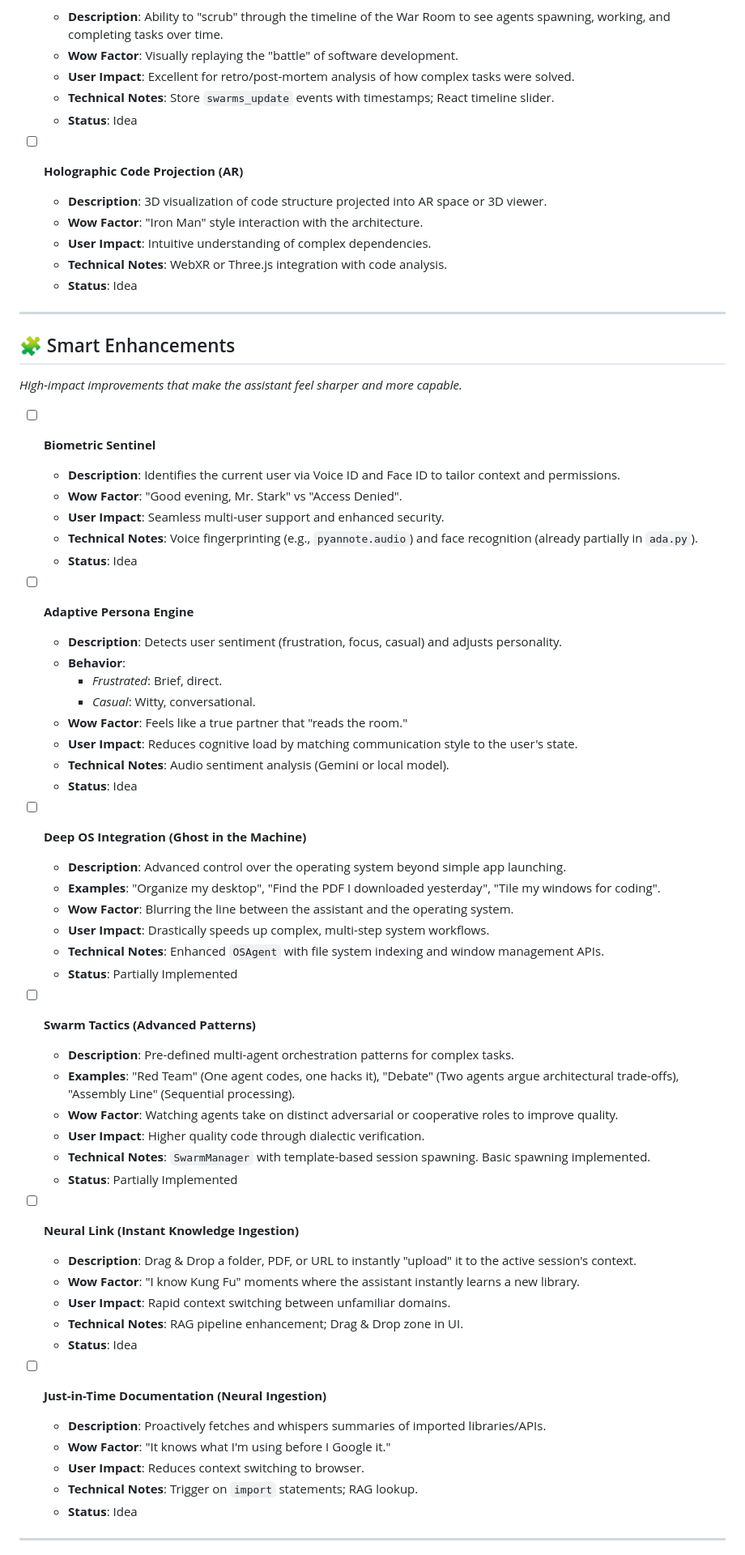
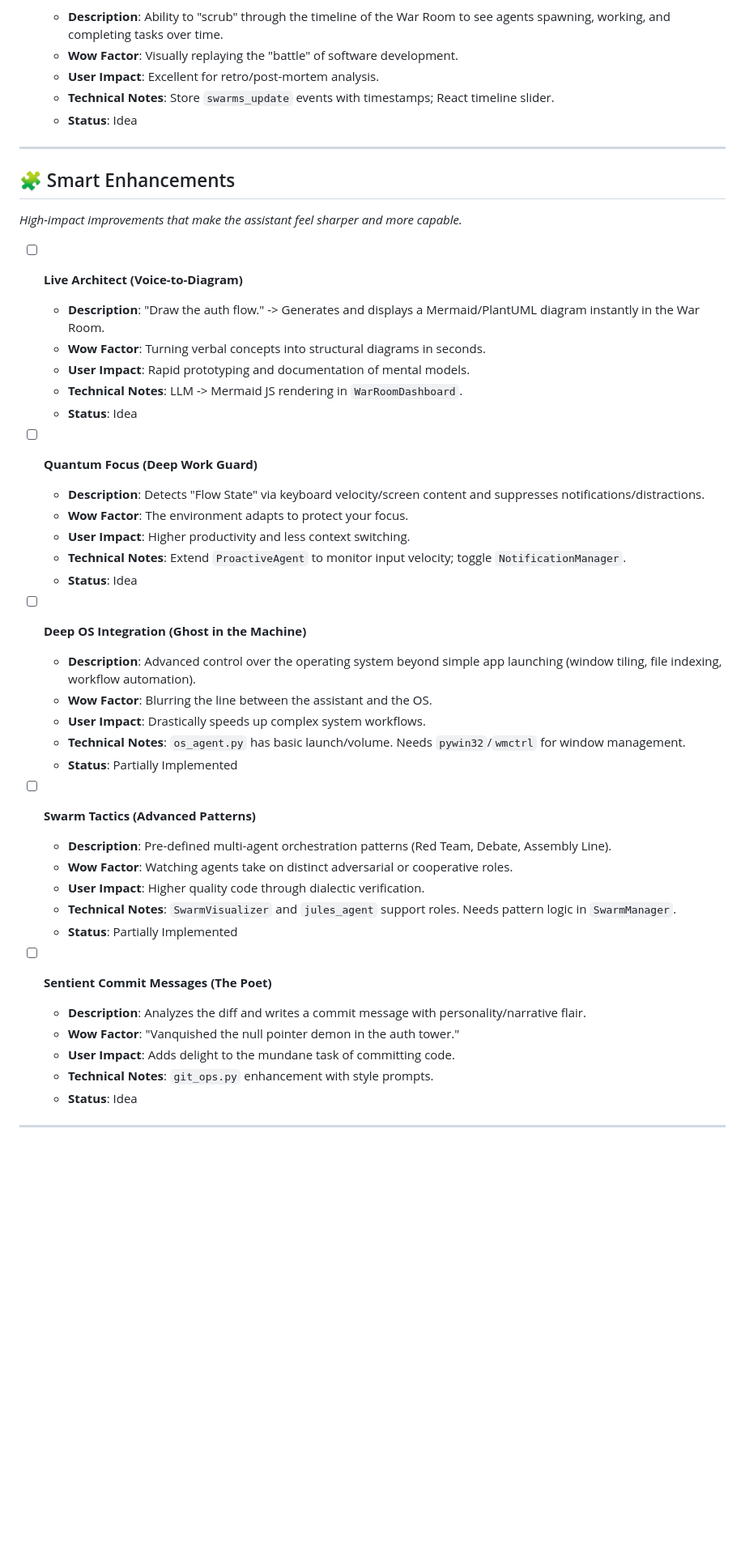
Before and after one commit to Cyberdogs7/agent_james, a Markdown page: TODO.md, the part around one of its changes. Shown at 81% size. Drawn GitHub-style; blank space fills up the shorter version.

```diff
--- a/TODO.md
+++ b/TODO.md
@@ -42,15 +42,8 @@ This document serves as the single source of truth for the evolution of the A.D.
 - [ ] **Temporal Replay (War Room Time Travel)**
   - **Description**: Ability to "scrub" through the timeline of the War Room to see agents spawning, working, and completing tasks over time.
   - **Wow Factor**: Visually replaying the "battle" of software development.
-  - **User Impact**: Excellent for retro/post-mortem analysis of how complex tasks were solved.
+  - **User Impact**: Excellent for retro/post-mortem analysis.
   - **Technical Notes**: Store `swarms_update` events with timestamps; React timeline slider.
-  - **Status**: Idea
-
-- [ ] **Holographic Code Projection (AR)**
-  - **Description**: 3D visualization of code structure projected into AR space or 3D viewer.
-  - **Wow Factor**: "Iron Man" style interaction with the architecture.
-  - **User Impact**: Intuitive understanding of complex dependencies.
-  - **Technical Notes**: WebXR or Three.js integration with code analysis.
   - **Status**: Idea
 
 ---
@@ -58,51 +51,39 @@ This document serves as the single source of truth for the evolution of the A.D.
 ## 🧩 Smart Enhancements
 *High-impact improvements that make the assistant feel sharper and more capable.*
 
-- [ ] **Biometric Sentinel**
-  - **Description**: Identifies the current user via Voice ID and Face ID to tailor context and permissions.
-  - **Wow Factor**: "Good evening, Mr. Stark" vs "Access Denied".
-  - **User Impact**: Seamless multi-user support and enhanced security.
-  - **Technical Notes**: Voice fingerprinting (e.g., `pyannote.audio`) and face recognition (already partially in `ada.py`).
+- [ ] **Live Architect (Voice-to-Diagram)**
+  - **Description**: "Draw the auth flow." -> Generates and displays a Mermaid/PlantUML diagram instantly in the War Room.
+  - **Wow Factor**: Turning verbal concepts into structural diagrams in seconds.
+  - **User Impact**: Rapid prototyping and documentation of mental models.
+  - **Technical Notes**: LLM -> Mermaid JS rendering in `WarRoomDashboard`.
   - **Status**: Idea
 
-- [ ] **Adaptive Persona Engine**
-  - **Description**: Detects user sentiment (frustration, focus, casual) and adjusts personality.
-  - **Behavior**:
-    - *Frustrated*: Brief, direct.
-    - *Casual*: Witty, conversational.
-  - **Wow Factor**: Feels like a true partner that "reads the room."
-  - **User Impact**: Reduces cognitive load by matching communication style to the user's state.
-  - **Technical Notes**: Audio sentiment analysis (Gemini or local model).
+- [ ] **Quantum Focus (Deep Work Guard)**
+  - **Description**: Detects "Flow State" via keyboard velocity/screen content and suppresses notifications/distractions.
+  - **Wow Factor**: The environment adapts to protect your focus.
+  - **User Impact**: Higher productivity and less context switching.
+  - **Technical Notes**: Extend `ProactiveAgent` to monitor input velocity; toggle `NotificationManager`.
   - **Status**: Idea
 
 - [ ] **Deep OS Integration (Ghost in the Machine)**
-  - **Description**: Advanced control over the operating system beyond simple app launching.
-  - **Examples**: "Organize my desktop", "Find the PDF I downloaded yesterday", "Tile my windows for coding".
-  - **Wow Factor**: Blurring the line between the assistant and the operating system.
-  - **User Impact**: Drastically speeds up complex, multi-step system workflows.
-  - **Technical Notes**: Enhanced `OSAgent` with file system indexing and window management APIs.
+  - **Description**: Advanced control over the operating system beyond simple app launching (window tiling, file indexing, workflow automation).
+  - **Wow Factor**: Blurring the line between the assistant and the OS.
+  - **User Impact**: Drastically speeds up complex system workflows.
+  - **Technical Notes**: `os_agent.py` has basic launch/volume. Needs `pywin32`/`wmctrl` for window management.
   - **Status**: Partially Implemented
 
 - [ ] **Swarm Tactics (Advanced Patterns)**
-  - **Description**: Pre-defined multi-agent orchestration patterns for complex tasks.
-  - **Examples**: "Red Team" (One agent codes, one hacks it), "Debate" (Two agents argue architectural trade-offs), "Assembly Line" (Sequential processing).
-  - **Wow Factor**: Watching agents take on distinct adversarial or cooperative roles to improve quality.
+  - **Description**: Pre-defined multi-agent orchestration patterns (Red Team, Debate, Assembly Line).
+  - **Wow Factor**: Watching agents take on distinct adversarial or cooperative roles.
   - **User Impact**: Higher quality code through dialectic verification.
-  - **Technical Notes**: `SwarmManager` with template-based session spawning. Basic spawning implemented.
+  - **Technical Notes**: `SwarmVisualizer` and `jules_agent` support roles. Needs pattern logic in `SwarmManager`.
   - **Status**: Partially Implemented
 
-- [ ] **Neural Link (Instant Knowledge Ingestion)**
-  - **Description**: Drag & Drop a folder, PDF, or URL to instantly "upload" it to the active session's context.
-  - **Wow Factor**: "I know Kung Fu" moments where the assistant instantly learns a new library.
-  - **User Impact**: Rapid context switching between unfamiliar domains.
-  - **Technical Notes**: RAG pipeline enhancement; Drag & Drop zone in UI.
-  - **Status**: Idea
-
-- [ ] **Just-in-Time Documentation (Neural Ingestion)**
-  - **Description**: Proactively fetches and whispers summaries of imported libraries/APIs.
-  - **Wow Factor**: "It knows what I'm using before I Google it."
-  - **User Impact**: Reduces context switching to browser.
-  - **Technical Notes**: Trigger on `import` statements; RAG lookup.
+- [ ] **Sentient Commit Messages (The Poet)**
+  - **Description**: Analyzes the diff and writes a commit message with personality/narrative flair.
+  - **Wow Factor**: "Vanquished the null pointer demon in the auth tower."
+  - **User Impact**: Adds delight to the mundane task of committing code.
+  - **Technical Notes**: `git_ops.py` enhancement with style prompts.
   - **Status**: Idea
 
 ---
```
Also changed, not shown: other parts of TODO.md (+25 -33 lines).
